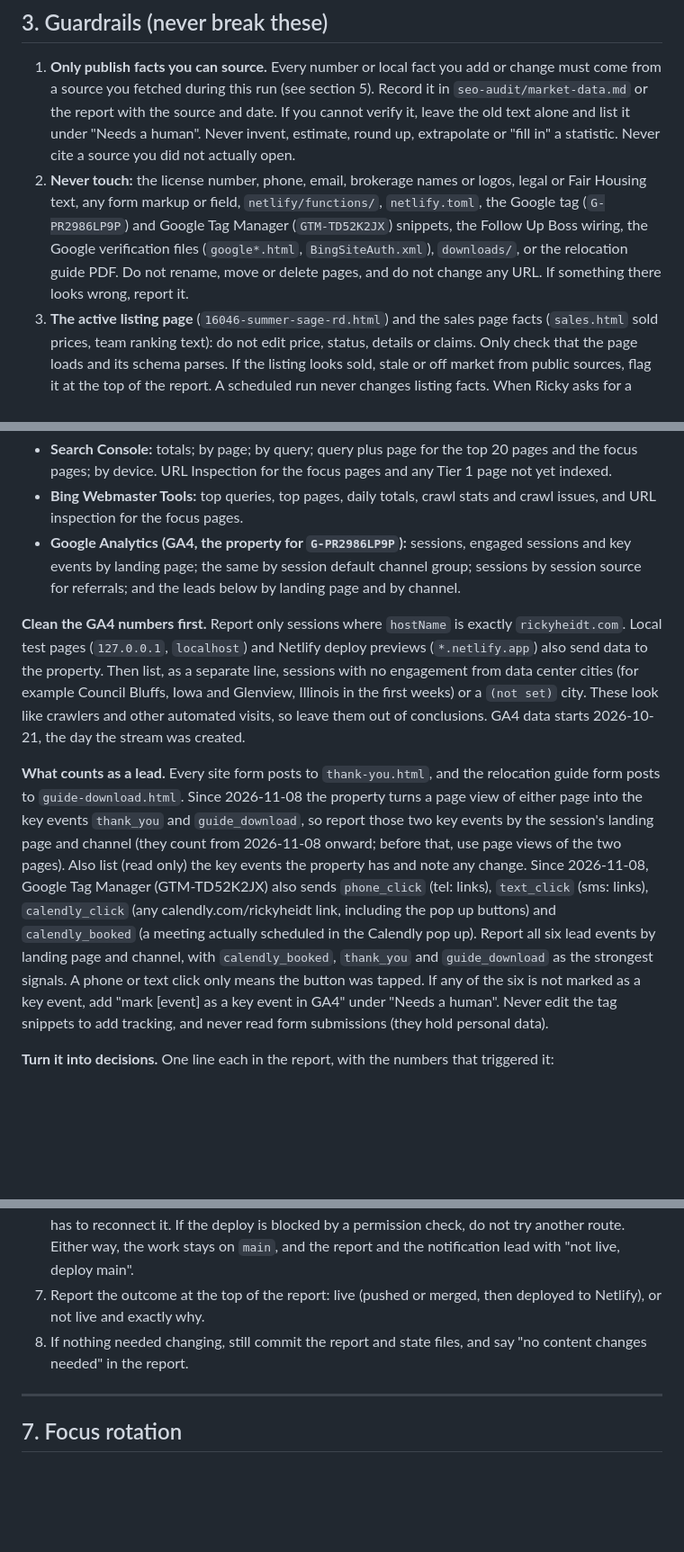
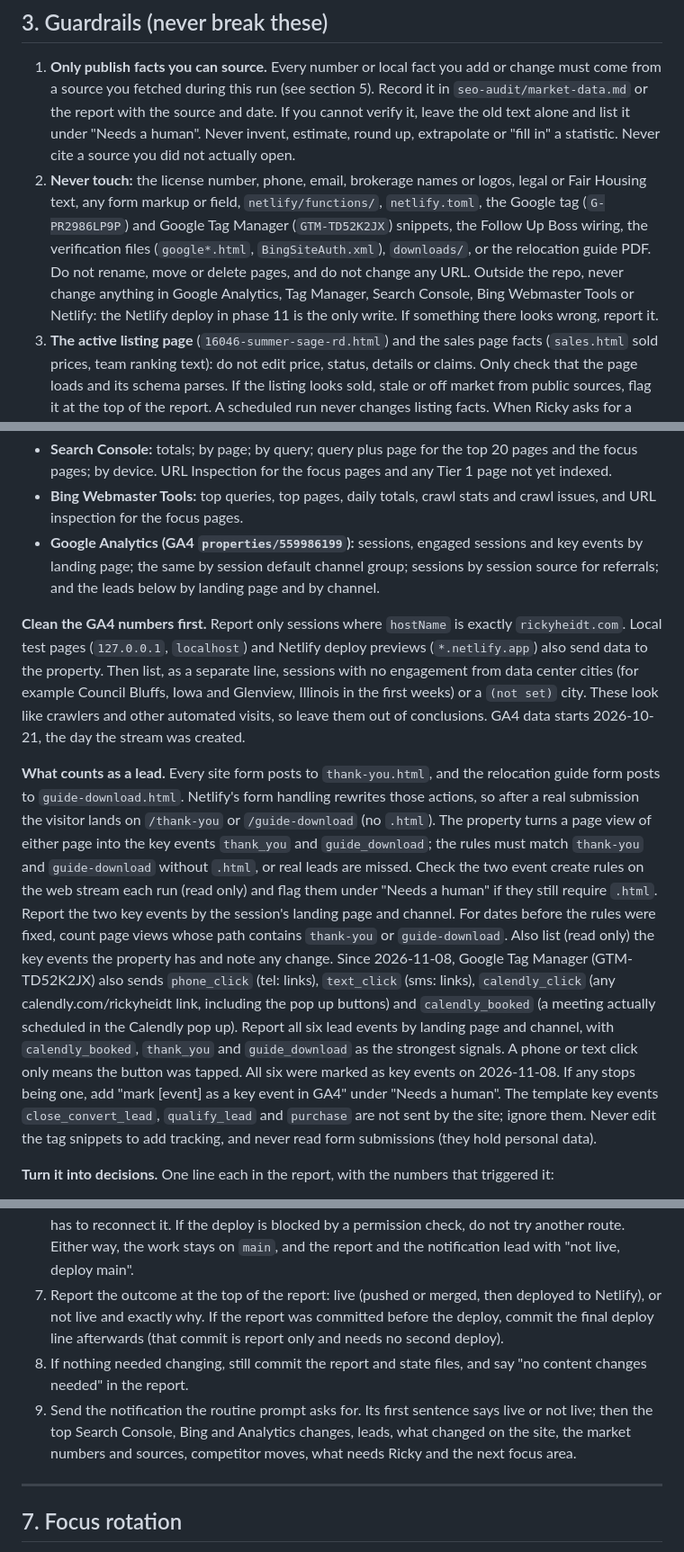
Before and after one commit to rickyheidt/rickyheidt.com, a Markdown page: seo-audit/PLAYBOOK.md, 3 parts joined by grey strips. Shown at 90% size. Rendered like a GitHub page; blank space fills up the shorter version.

```diff
--- a/seo-audit/PLAYBOOK.md
+++ b/seo-audit/PLAYBOOK.md
@@ -153,11 +153,12 @@ live where. See guardrail 6.
    leave the old text alone and list it under "Needs a human". Never invent, estimate, round up,
    extrapolate or "fill in" a statistic. Never cite a source you did not actually open.
 2. **Never touch:** the license number, phone, email, brokerage names or logos, legal or Fair
-   Housing text, any form markup or field, `netlify/functions/`, `netlify.toml`, the Google tag (`G-PR2986LP9P`) and Google Tag Manager
-   (`GTM-TD52K2JX`) snippets, the Follow Up Boss
-   wiring, the Google verification files (`google*.html`, `BingSiteAuth.xml`), `downloads/`, or the relocation guide PDF.
-   Do not rename, move or delete pages, and do not change any URL. If something there looks wrong,
-   report it.
+   Housing text, any form markup or field, `netlify/functions/`, `netlify.toml`, the Google tag
+   (`G-PR2986LP9P`) and Google Tag Manager (`GTM-TD52K2JX`) snippets, the Follow Up Boss wiring, the
+   verification files (`google*.html`, `BingSiteAuth.xml`), `downloads/`, or the relocation guide
+   PDF. Do not rename, move or delete pages, and do not change any URL. Outside the repo, never change
+   anything in Google Analytics, Tag Manager, Search Console, Bing Webmaster Tools or Netlify: the
+   Netlify deploy in phase 11 is the only write. If something there looks wrong, report it.
 3. **The active listing page** (`16046-summer-sage-rd.html`) and the sales page facts (`sales.html`
    sold prices, team ranking text): do not edit price, status, details or claims. Only check that the
    page loads and its schema parses. If the listing looks sold, stale or off market from public
@@ -445,7 +449,7 @@ its source (GSC, Bing, GA4) and window.
   pages; by device. URL Inspection for the focus pages and any Tier 1 page not yet indexed.
 - **Bing Webmaster Tools:** top queries, top pages, daily totals, crawl stats and crawl issues, and
   URL inspection for the focus pages.
-- **Google Analytics (GA4, the property for `G-PR2986LP9P`):** sessions, engaged sessions and key
+- **Google Analytics (GA4 `properties/559986199`):** sessions, engaged sessions and key
   events by landing page; the same by session default channel group; sessions by session source for
   referrals; and the leads below by landing page and by channel.
 
@@ -457,17 +461,22 @@ city. These look like crawlers and other automated visits, so leave them out of
 data starts 2026-10-21, the day the stream was created.
 
 **What counts as a lead.** Every site form posts to `thank-you.html`, and the relocation guide form
-posts to `guide-download.html`. Since 2026-11-08 the property turns a page view of either page into
-the key events `thank_you` and `guide_download`, so report those two key events by the session's
-landing page and channel (they count from 2026-11-08 onward; before that, use page views of the two
-pages). Also list (read only) the key events the property has and note any change.
+posts to `guide-download.html`. Netlify's form handling rewrites those actions, so after a real
+submission the visitor lands on `/thank-you` or `/guide-download` (no `.html`). The property turns a
+page view of either page into the key events `thank_you` and `guide_download`; the rules must match
+`thank-you` and `guide-download` without `.html`, or real leads are missed. Check the two event
+create rules on the web stream each run (read only) and flag them under "Needs a human" if they
+still require `.html`. Report the two key events by the session's landing page and channel. For
+dates before the rules were fixed, count page views whose path contains `thank-you` or
+`guide-download`. Also list (read only) the key events the property has and note any change.
 Since 2026-11-08, Google Tag Manager (GTM-TD52K2JX) also sends `phone_click` (tel: links),
 `text_click` (sms: links), `calendly_click` (any calendly.com/rickyheidt link, including the pop up
 buttons) and `calendly_booked` (a meeting actually scheduled in the Calendly pop up). Report all
 six lead events by landing page and channel, with `calendly_booked`, `thank_you` and
 `guide_download` as the strongest signals. A phone or text click only means the button was tapped.
-If any of the six is not marked as a key event, add "mark [event] as a key event in GA4" under
-"Needs a human". Never edit the tag snippets to add tracking, and never read form submissions
+All six were marked as key events on 2026-11-08. If any stops being one, add "mark [event] as a key
+event in GA4" under "Needs a human". The template key events `close_convert_lead`, `qualify_lead`
+and `purchase` are not sent by the site; ignore them. Never edit the tag snippets to add tracking, and never read form submissions
 (they hold personal data).
 
 **Turn it into decisions.** One line each in the report, with the numbers that triggered it:
@@ -834,9 +846,14 @@ the report, specific and ready to use:
    has to reconnect it. If the deploy is blocked by a permission check, do not try another route.
    Either way, the work stays on `main`, and the report and the notification lead with "not live,
    deploy main".
-7. Report the outcome at the top of the report: live (pushed or merged, then deployed to Netlify), or not live and exactly why.
+7. Report the outcome at the top of the report: live (pushed or merged, then deployed to Netlify),
+   or not live and exactly why. If the report was committed before the deploy, commit the final
+   deploy line afterwards (that commit is report only and needs no second deploy).
 8. If nothing needed changing, still commit the report and state files, and say "no content changes
    needed" in the report.
+9. Send the notification the routine prompt asks for. Its first sentence says live or not live; then
+   the top Search Console, Bing and Analytics changes, leads, what changed on the site, the market
+   numbers and sources, competitor moves, what needs Ricky and the next focus area.
 
 ---
 
```
Also changed, not shown: other parts of seo-audit/PLAYBOOK.md (+36 -24 lines), seo-audit/CHANGELOG.md (+24 -0 lines), seo-audit/backlog.md (+4 -1 lines).
